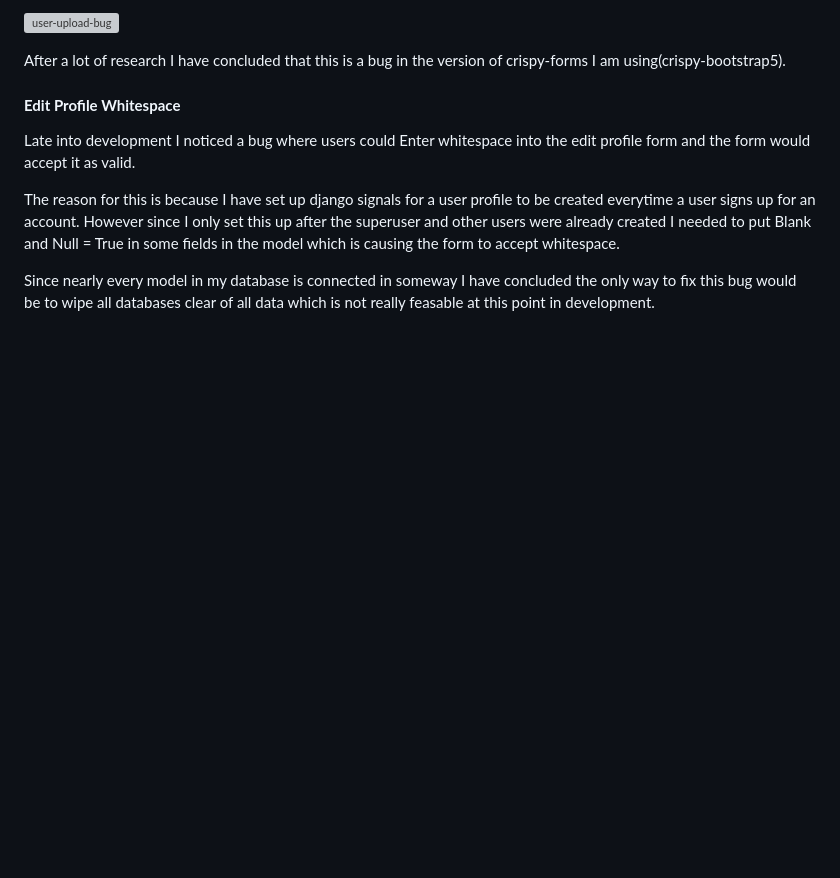
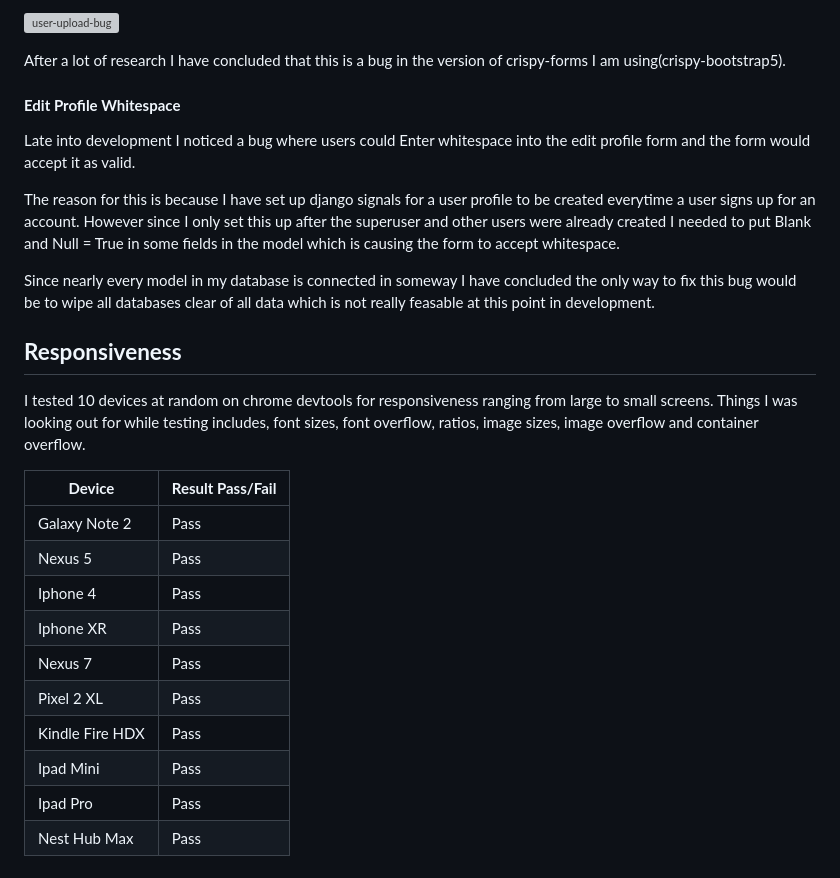
Before and after one commit to Code-Institute-Submissions/P4-Sports-Expert, a Markdown page: TESTING.md, the part around the change. Drawn GitHub-style; blank space fills up the shorter version; grey boxes are pictures that could not be loaded.

Commit message:
Add responsiveness section to TESTING.md

```diff
--- a/TESTING.md
+++ b/TESTING.md
@@ -807,3 +807,20 @@ Late into development I noticed a bug where users could Enter whitespace into th
 The reason for this is because I have set up django signals for a user profile to be created everytime a user signs up for an account. However since I only set this up after the superuser and other users were already created I needed to put Blank and Null = True in some fields in the model which is causing the form to accept whitespace.
 
 Since nearly every model in my database is connected in someway I have concluded the only way to fix this bug would be to wipe all databases clear of all data which is not really feasable at this point in development.
+
+## **Responsiveness**
+
+I tested 10 devices at random on chrome devtools for responsiveness ranging from large to small screens. Things I was looking out for while testing includes, font sizes, font overflow, ratios, image sizes, image overflow and container overflow.
+
+| **Device** | **Result Pass/Fail** |
+|------------|----------------------|
+| Galaxy Note 2 | Pass |
+| Nexus 5 | Pass |
+| Iphone 4 | Pass |
+| Iphone XR | Pass |
+| Nexus 7 | Pass |
+| Pixel 2 XL | Pass |
+| Kindle Fire HDX | Pass |
+| Ipad Mini | Pass |
+| Ipad Pro | Pass |
+| Nest Hub Max | Pass |
```
